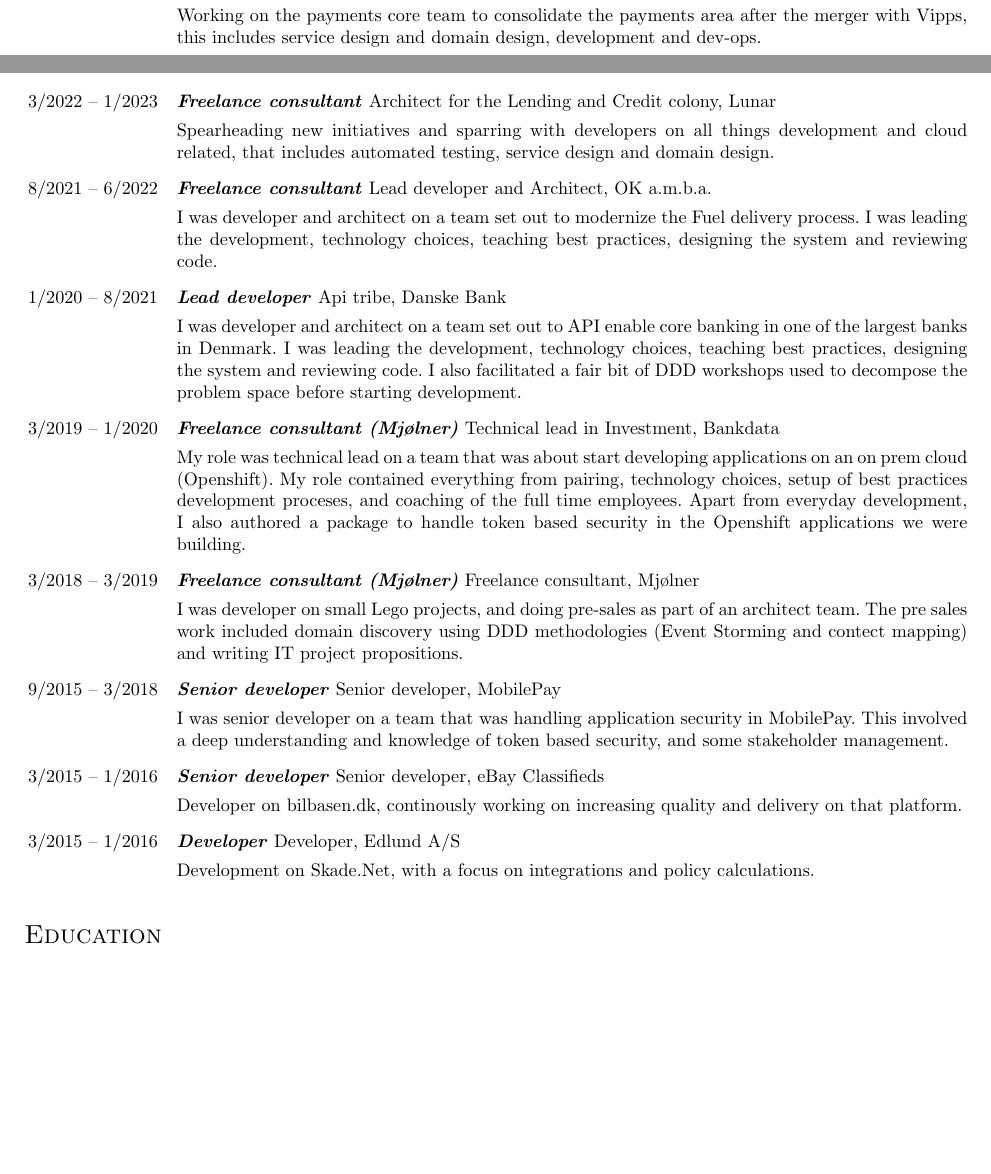
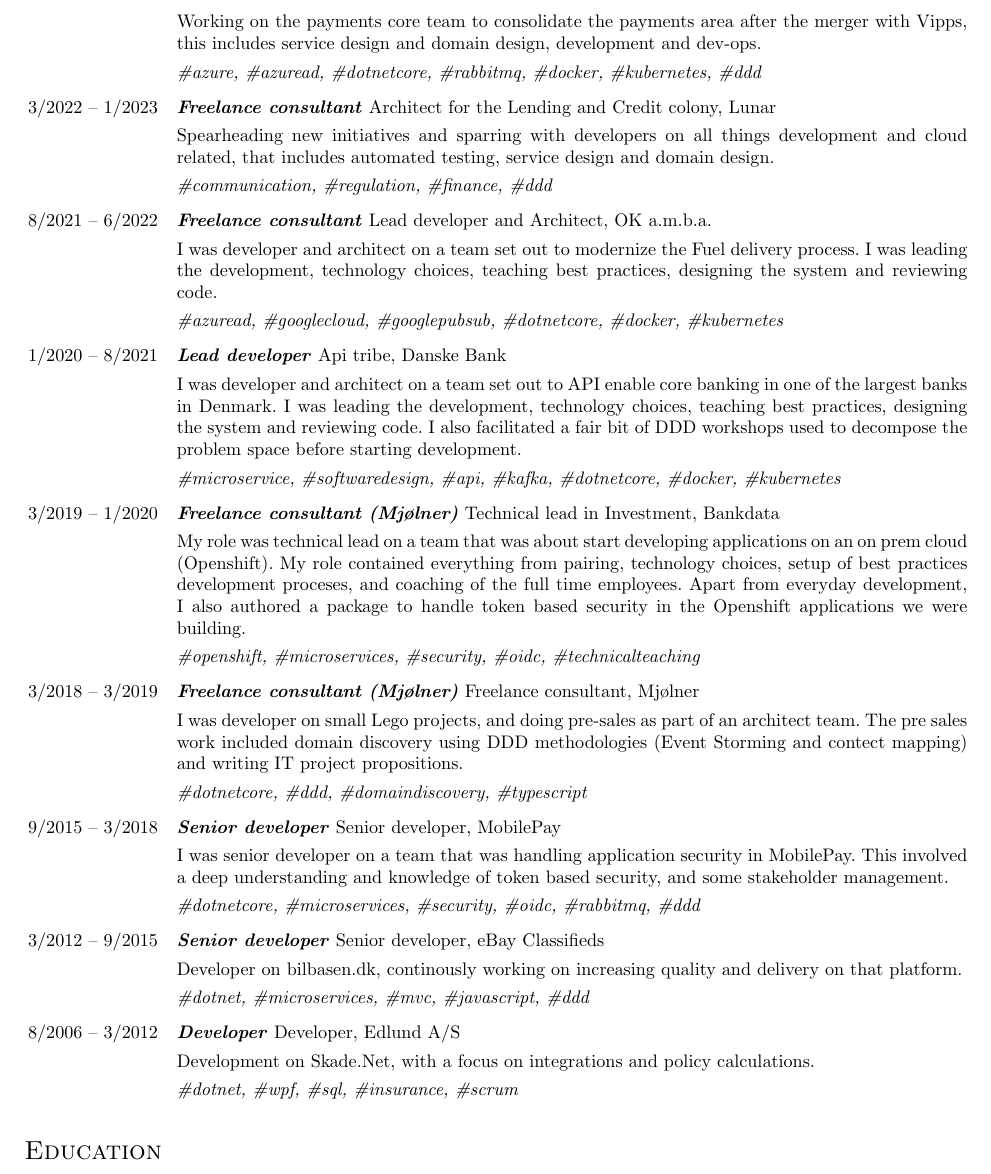
Before and after one commit to eoolsen/CV, a LaTeX CV (cv-eng.tex): two parts of pages 1 and 2 of 3 before the commit and part of page 2 of 3 after it, the two joined at a grey line, cut so that both start at the same text, the shorter picture padded with empty space. Compiled offline with LaTeX, dvips and Ghostscript.

Commit message:
Update cv-eng.tex

```diff
--- a/cv-eng.tex
+++ b/cv-eng.tex
@@ -164,37 +164,55 @@
 
 Working on the payments core team to consolidate the payments area after the merger with Vipps, this includes service design and domain design, development and dev-ops.
 
+\emph{\#azure, \#azuread, \#dotnetcore, \#rabbitmq, \#docker, \#kubernetes, \#ddd}
+
     \item[3/2022 -- 1/2023] \textbf{\emph{Freelance consultant}} Architect for the Lending and Credit colony, Lunar
 
 Spearheading new initiatives and sparring with developers on all things development and cloud related, that includes automated testing, service design and domain design.
+
+\emph{\#communication, \#regulation, \#finance, \#ddd}
 
     \item[8/2021 -- 6/2022] \textbf{\emph{Freelance consultant}} Lead developer and Architect, OK a.m.b.a.
 
 I was developer and architect on a team set out to modernize the Fuel delivery process. I was leading the development, technology choices, teaching best practices, designing the system and reviewing code.
 
+\emph{\#azuread, \#googlecloud, \#googlepubsub, \#dotnetcore, \#docker, \#kubernetes}
+
     \item[1/2020 -- 8/2021] \textbf{\emph{Lead developer}} Api tribe, Danske Bank
 
 I was developer and architect on a team set out to API enable core banking in one of the largest banks in Denmark. I was leading the development, technology choices, teaching best practices, designing the system and reviewing code. I also facilitated a fair bit of DDD workshops used to decompose the problem space before starting development.
+
+\emph{\#microservice, \#softwaredesign, \#api, \#kafka, \#dotnetcore, \#docker, \#kubernetes}
 
     \item[3/2019 -- 1/2020] \textbf{\emph{Freelance consultant (Mjølner)}} Technical lead in Investment, Bankdata
 
 My role was technical lead on a team that was about start developing applications on an on prem cloud (Openshift). My role contained everything from pairing, technology choices, setup of best practices development proceses, and coaching of the full time employees. Apart from everyday development, I also authored a package to handle token based security in the Openshift applications we were building.
 
+\emph{\#openshift, \#microservices, \#security, \#oidc, \#technicalteaching}
+
     \item[3/2018 -- 3/2019] \textbf{\emph{Freelance consultant (Mjølner)}} Freelance consultant, Mjølner
 
 I was developer on small Lego projects, and doing pre-sales as part of an architect team. The pre sales work included domain discovery using DDD methodologies (Event Storming and contect mapping) and writing IT project propositions.
+
+\emph{\#dotnetcore, \#ddd, \#domaindiscovery, \#typescript}
 
     \item[9/2015 -- 3/2018] \textbf{\emph{Senior developer}} Senior developer, MobilePay
 
 I was senior developer on a team that was handling application security in MobilePay. This involved a deep understanding and knowledge of token based security, and some stakeholder management.
 
-    \item[3/2015 -- 1/2016] \textbf{\emph{Senior developer}} Senior developer, eBay Classifieds
+\emph{\#dotnetcore, \#microservices, \#security, \#oidc, \#rabbitmq, \#ddd}
 
-    Developer on bilbasen.dk, continously working on increasing quality and delivery on that platform.
+    \item[3/2012 -- 9/2015] \textbf{\emph{Senior developer}} Senior developer, eBay Classifieds
 
-    \item[3/2015 -- 1/2016] \textbf{\emph{Developer}} Developer, Edlund A/S
+Developer on bilbasen.dk, continously working on increasing quality and delivery on that platform.
 
-    Development on Skade.Net, with a focus on integrations and policy calculations.
+\emph{\#dotnet, \#microservices, \#mvc, \#javascript, \#ddd}
+
+    \item[8/2006 -- 3/2012] \textbf{\emph{Developer}} Developer, Edlund A/S
+
+Development on Skade.Net, with a focus on integrations and policy calculations.
+
+\emph{\#dotnet, \#wpf, \#sql, \#insurance, \#scrum}
 
 \end{CV}
 
```
